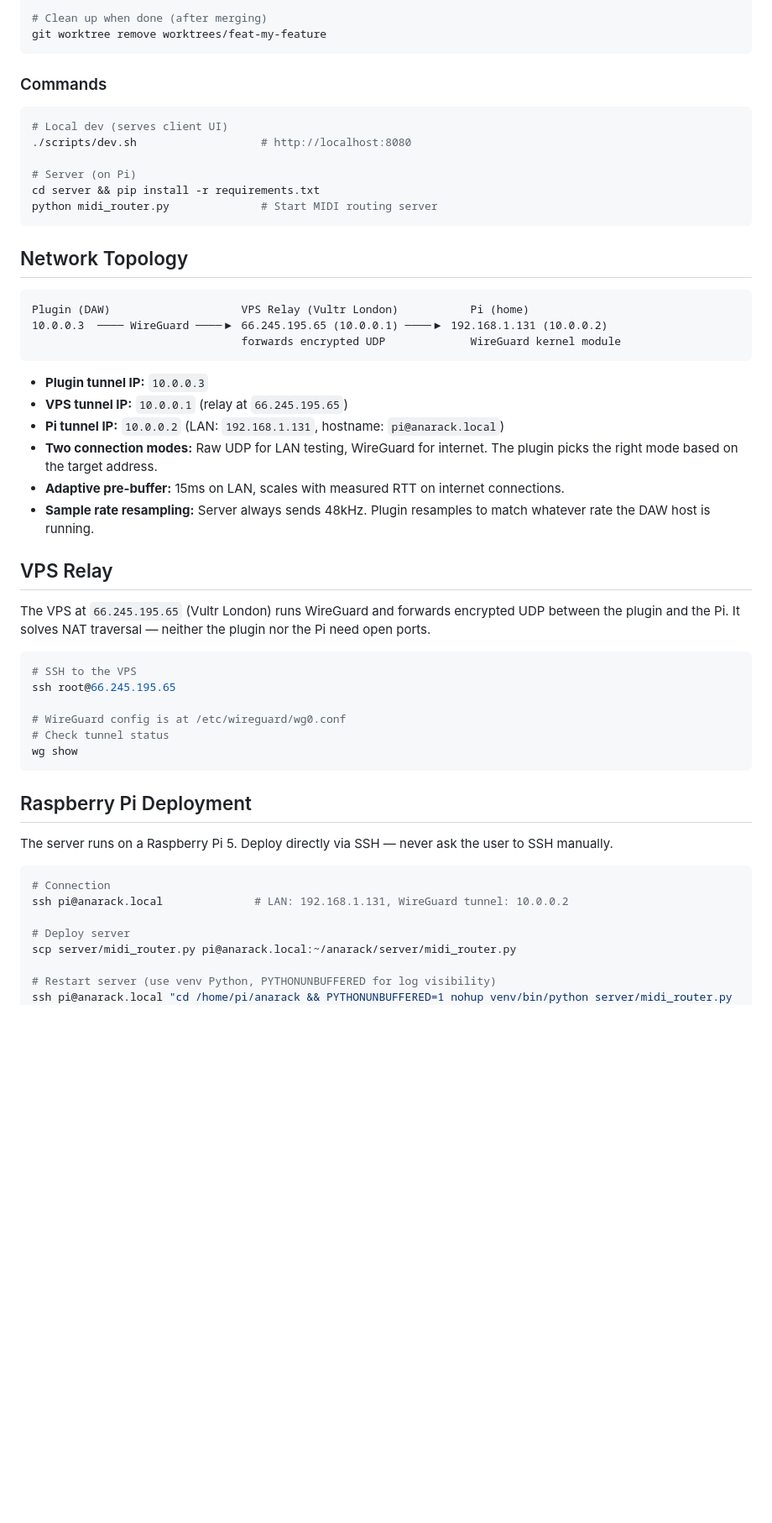
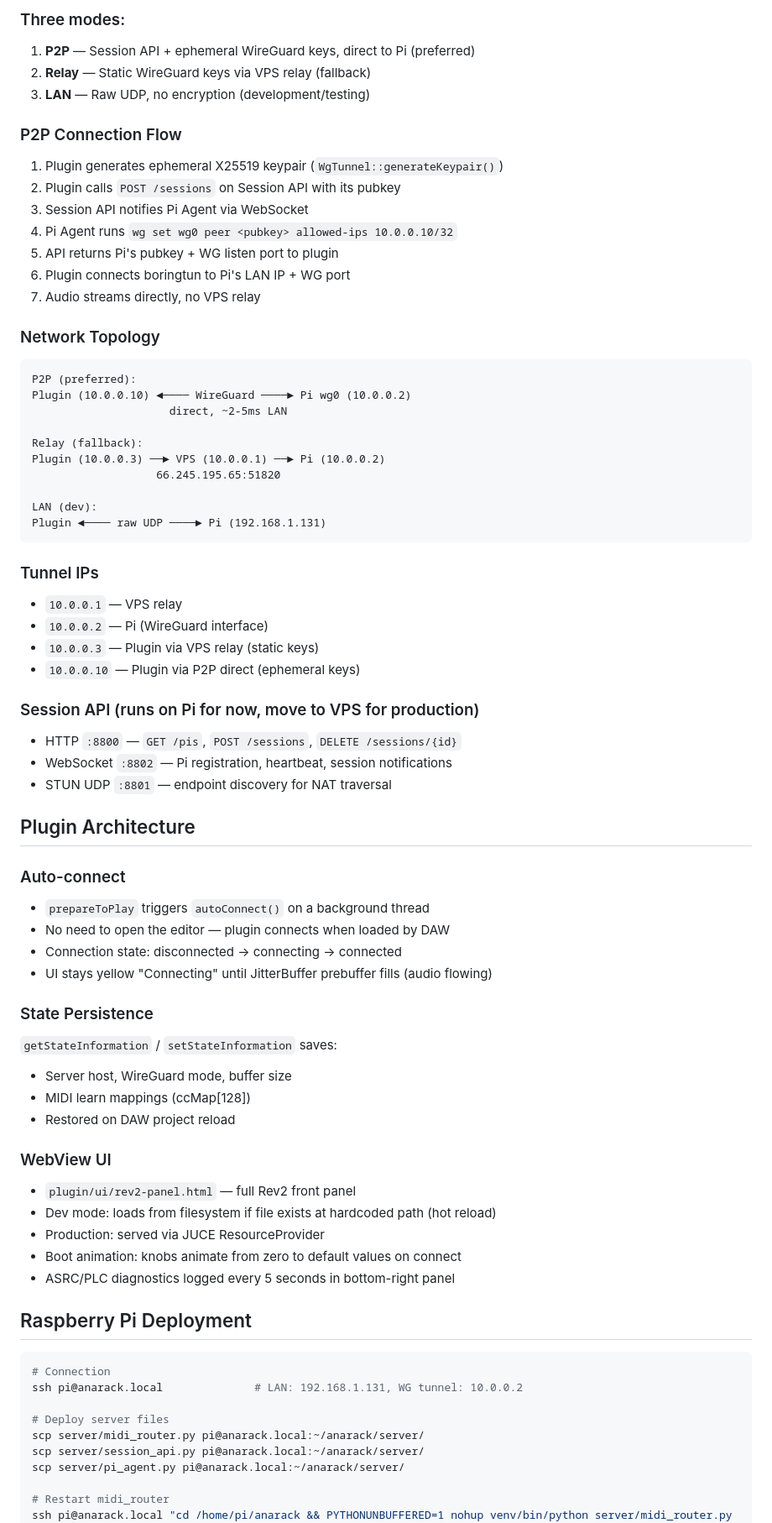
Before and after one commit to dannyblackman/anarack, a Markdown page: CLAUDE.md, the part around one of its changes. Shown at 84% size. Rendered like a GitHub page; blank space fills up the shorter version.

````diff
--- a/CLAUDE.md
+++ b/CLAUDE.md
@@ -46,57 +74,74 @@ git worktree add worktrees/feat-my-feature -b feat/my-feature
 
-# Clean up when done (after merging)
-git worktree remove worktrees/feat-my-feature
+### Three modes:
+1. **P2P** — Session API + ephemeral WireGuard keys, direct to Pi (preferred)
+2. **Relay** — Static WireGuard keys via VPS relay (fallback)
+3. **LAN** — Raw UDP, no encryption (development/testing)
+
+### P2P Connection Flow
+1. Plugin generates ephemeral X25519 keypair (`WgTunnel::generateKeypair()`)
+2. Plugin calls `POST /sessions` on Session API with its pubkey
+3. Session API notifies Pi Agent via WebSocket
+4. Pi Agent runs `wg set wg0 peer <pubkey> allowed-ips 10.0.0.10/32`
+5. API returns Pi's pubkey + WG listen port to plugin
+6. Plugin connects boringtun to Pi's LAN IP + WG port
+7. Audio streams directly, no VPS relay
+
+### Network Topology
+```
+P2P (preferred):
+Plugin (10.0.0.10) ◄──── WireGuard ────► Pi wg0 (10.0.0.2)
+                     direct, ~2-5ms LAN
+
+Relay (fallback):
+Plugin (10.0.0.3) ──► VPS (10.0.0.1) ──► Pi (10.0.0.2)
+                   66.245.195.65:51820
+
+LAN (dev):
+Plugin ◄──── raw UDP ────► Pi (192.168.1.131)
 ```
 
-### Commands
+### Tunnel IPs
+- `10.0.0.1` — VPS relay
+- `10.0.0.2` — Pi (WireGuard interface)
+- `10.0.0.3` — Plugin via VPS relay (static keys)
+- `10.0.0.10` — Plugin via P2P direct (ephemeral keys)
 
-```bash
-# Local dev (serves client UI)
-./scripts/dev.sh                   # http://localhost:8080
+### Session API (runs on Pi for now, move to VPS for production)
+- HTTP `:8800` — `GET /pis`, `POST /sessions`, `DELETE /sessions/{id}`
+- WebSocket `:8802` — Pi registration, heartbeat, session notifications
+- STUN UDP `:8801` — endpoint discovery for NAT traversal
 
-# Server (on Pi)
-cd server && pip install -r requirements.txt
-python midi_router.py              # Start MIDI routing server
-```
+## Plugin Architecture
 
-## Network Topology
+### Auto-connect
+- `prepareToPlay` triggers `autoConnect()` on a background thread
+- No need to open the editor — plugin connects when loaded by DAW
+- Connection state: disconnected → connecting → connected
+- UI stays yellow "Connecting" until JitterBuffer prebuffer fills (audio flowing)
 
-```
-Plugin (DAW)                    VPS Relay (Vultr London)           Pi (home)
-10.0.0.3  ──── WireGuard ────▶ 66.245.195.65 (10.0.0.1) ────▶ 192.168.1.131 (10.0.0.2)
-                                forwards encrypted UDP             WireGuard kernel module
-```
+### State Persistence
+`getStateInformation` / `setStateInformation` saves:
+- Server host, WireGuard mode, buffer size
+- MIDI learn mappings (ccMap[128])
+- Restored on DAW project reload
 
-- **Plugin tunnel IP:** `10.0.0.3`
-- **VPS tunnel IP:** `10.0.0.1` (relay at `66.245.195.65`)
-- **Pi tunnel IP:** `10.0.0.2` (LAN: `192.168.1.131`, hostname: `pi@anarack.local`)
-- **Two connection modes:** Raw UDP for LAN testing, WireGuard for internet. The plugin picks the right mode based on the target address.
-- **Adaptive pre-buffer:** 15ms on LAN, scales with measured RTT on internet connections.
-- **Sample rate resampling:** Server always sends 48kHz. Plugin resamples to match whatever rate the DAW host is running.
-
-## VPS Relay
-
-The VPS at `66.245.195.65` (Vultr London) runs WireGuard and forwards encrypted UDP between the plugin and the Pi. It solves NAT traversal — neither the plugin nor the Pi need open ports.
-
-```bash
-# SSH to the VPS
-ssh root@66.245.195.65
-
-# WireGuard config is at /etc/wireguard/wg0.conf
-# Check tunnel status
-wg show
-```
+### WebView UI
+- `plugin/ui/rev2-panel.html` — full Rev2 front panel
+- Dev mode: loads from filesystem if file exists at hardcoded path (hot reload)
+- Production: served via JUCE ResourceProvider
+- Boot animation: knobs animate from zero to default values on connect
+- ASRC/PLC diagnostics logged every 5 seconds in bottom-right panel
 
 ## Raspberry Pi Deployment
 
-The server runs on a Raspberry Pi 5. Deploy directly via SSH — never ask the user to SSH manually.
-
 ```bash
 # Connection
-ssh pi@anarack.local              # LAN: 192.168.1.131, WireGuard tunnel: 10.0.0.2
+ssh pi@anarack.local              # LAN: 192.168.1.131, WG tunnel: 10.0.0.2
 
-# Deploy server
-scp server/midi_router.py pi@anarack.local:~/anarack/server/midi_router.py
+# Deploy server files
+scp server/midi_router.py pi@anarack.local:~/anarack/server/
+scp server/session_api.py pi@anarack.local:~/anarack/server/
+scp server/pi_agent.py pi@anarack.local:~/anarack/server/
 
-# Restart server (use venv Python, PYTHONUNBUFFERED for log visibility)
+# Restart midi_router
 ssh pi@anarack.local "cd /home/pi/anarack && PYTHONUNBUFFERED=1 nohup venv/bin/python server/midi_router.py --midi-port 'Prophet Rev2' > /tmp/anarack.log 2>&1 &"
````
Also changed, not shown: other parts of CLAUDE.md (+96 -42 lines).
